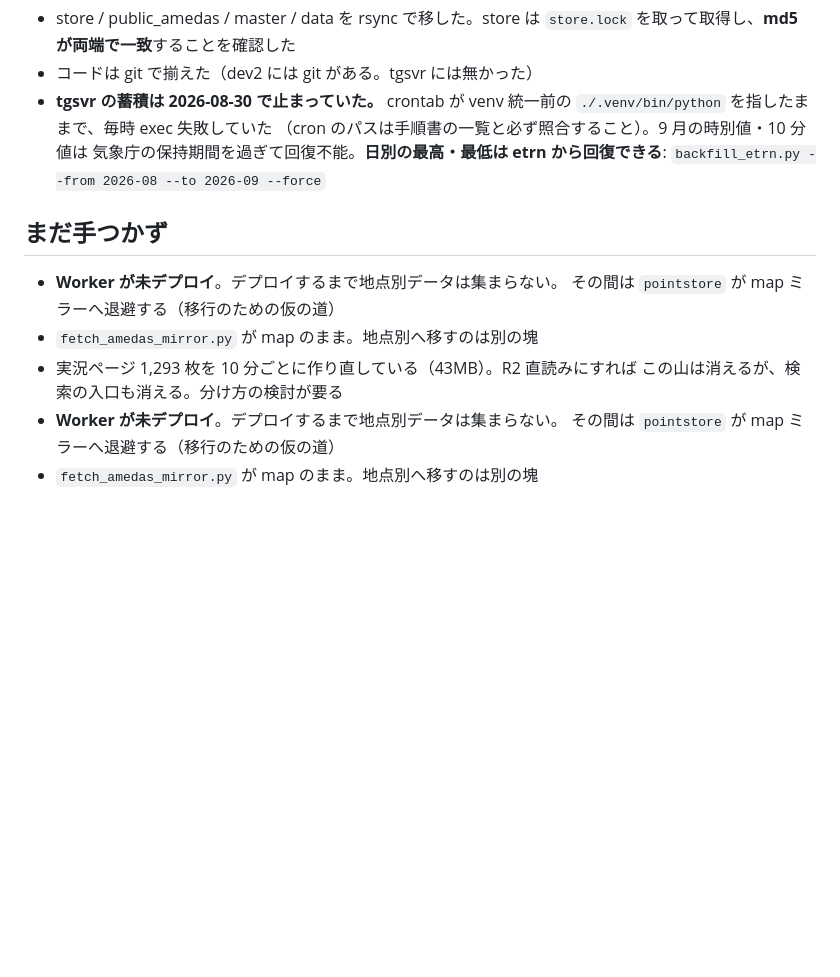
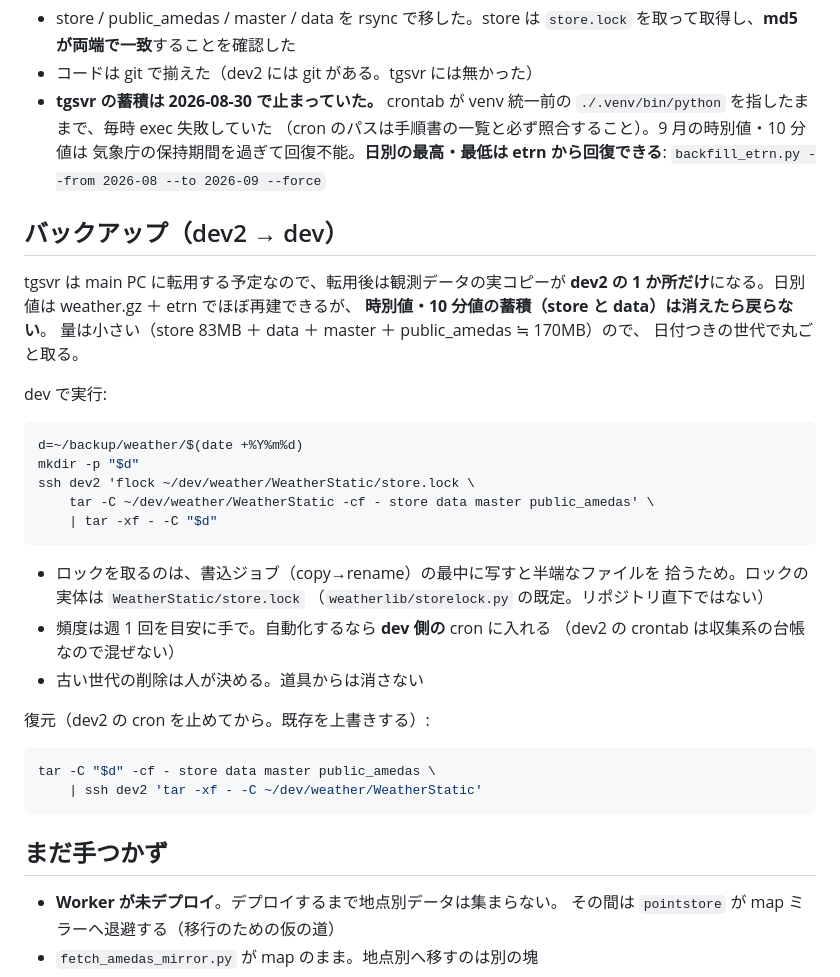
Before and after one commit to aiseed-dev/weather, a Markdown page: docs/operations.md, the part around the change. Rendered like a GitHub page; blank space fills up the shorter version.

Commit message:
バックアップ手順を運用手順書に載せる
tgsvr を main PC に転用すると観測データの実コピーが dev2 の 1 か所に
なるため、dev へ日付つき世代で取る手順を書く。ロックの実体が
WeatherStatic/store.lock であることも明記。「まだ手つかず」の重複を除去。

Co-Authored-By: Claude Fable 5 <noreply@anthropic.com>

````diff
--- a/docs/operations.md
+++ b/docs/operations.md
@@ -317,13 +317,40 @@ secret にする。
   気象庁の保持期間を過ぎて回復不能。**日別の最高・最低は etrn から回復できる**:
   `backfill_etrn.py --from 2026-08 --to 2026-09 --force`
 
+## バックアップ（dev2 → dev）
+
+tgsvr は main PC に転用する予定なので、転用後は観測データの実コピーが
+**dev2 の 1 か所だけ**になる。日別値は weather.gz ＋ etrn でほぼ再建できるが、
+**時別値・10 分値の蓄積（store と data）は消えたら戻らない**。
+量は小さい（store 83MB ＋ data ＋ master ＋ public_amedas ≒ 170MB）ので、
+日付つきの世代で丸ごと取る。
+
+dev で実行:
+
+```bash
+d=~/backup/weather/$(date +%Y%m%d)
+mkdir -p "$d"
+ssh dev2 'flock ~/dev/weather/WeatherStatic/store.lock \
+    tar -C ~/dev/weather/WeatherStatic -cf - store data master public_amedas' \
+    | tar -xf - -C "$d"
+```
+
+- ロックを取るのは、書込ジョブ（copy→rename）の最中に写すと半端なファイルを
+  拾うため。ロックの実体は `WeatherStatic/store.lock`
+  （`weatherlib/storelock.py` の既定。リポジトリ直下ではない）
+- 頻度は週 1 回を目安に手で。自動化するなら **dev 側の** cron に入れる
+  （dev2 の crontab は収集系の台帳なので混ぜない）
+- 古い世代の削除は人が決める。道具からは消さない
+
+復元（dev2 の cron を止めてから。既存を上書きする）:
+
+```bash
+tar -C "$d" -cf - store data master public_amedas \
+    | ssh dev2 'tar -xf - -C ~/dev/weather/WeatherStatic'
+```
+
 ## まだ手つかず
 
-- **Worker が未デプロイ**。デプロイするまで地点別データは集まらない。
-  その間は `pointstore` が map ミラーへ退避する（移行のための仮の道）
-- `fetch_amedas_mirror.py` が map のまま。地点別へ移すのは別の塊
-- 実況ページ 1,293 枚を 10 分ごとに作り直している（43MB）。R2 直読みにすれば
-  この山は消えるが、検索の入口も消える。分け方の検討が要る
 - **Worker が未デプロイ**。デプロイするまで地点別データは集まらない。
   その間は `pointstore` が map ミラーへ退避する（移行のための仮の道）
 - `fetch_amedas_mirror.py` が map のまま。地点別へ移すのは別の塊
````
